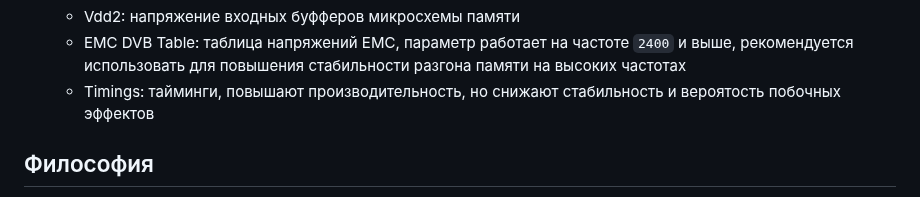
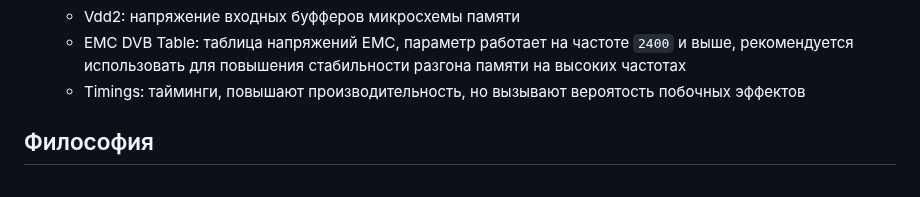
Before and after one commit to CatcherITGF/NX-Venom, a Markdown page: README.md, the part around the change. GitHub-like rendering.

```diff
--- a/README.md
+++ b/README.md
@@ -37,7 +37,7 @@
   * Vddq: напряжение выходных буфферов микросхемы памяти
   * Vdd2: напряжение входных буфферов микросхемы памяти
   * EMC DVB Table: таблица напряжений EMC, параметр работает на частоте `2400` и выше, рекомендуется использовать для повышения стабильности разгона памяти на высоких частотах
-  * Timings: тайминги, повышают производительность, но снижают стабильность и вероятость побочных эффектов
+  * Timings: тайминги, повышают производительность, но вызывают вероятость побочных эффектов
 
 ## Философия
 
```
